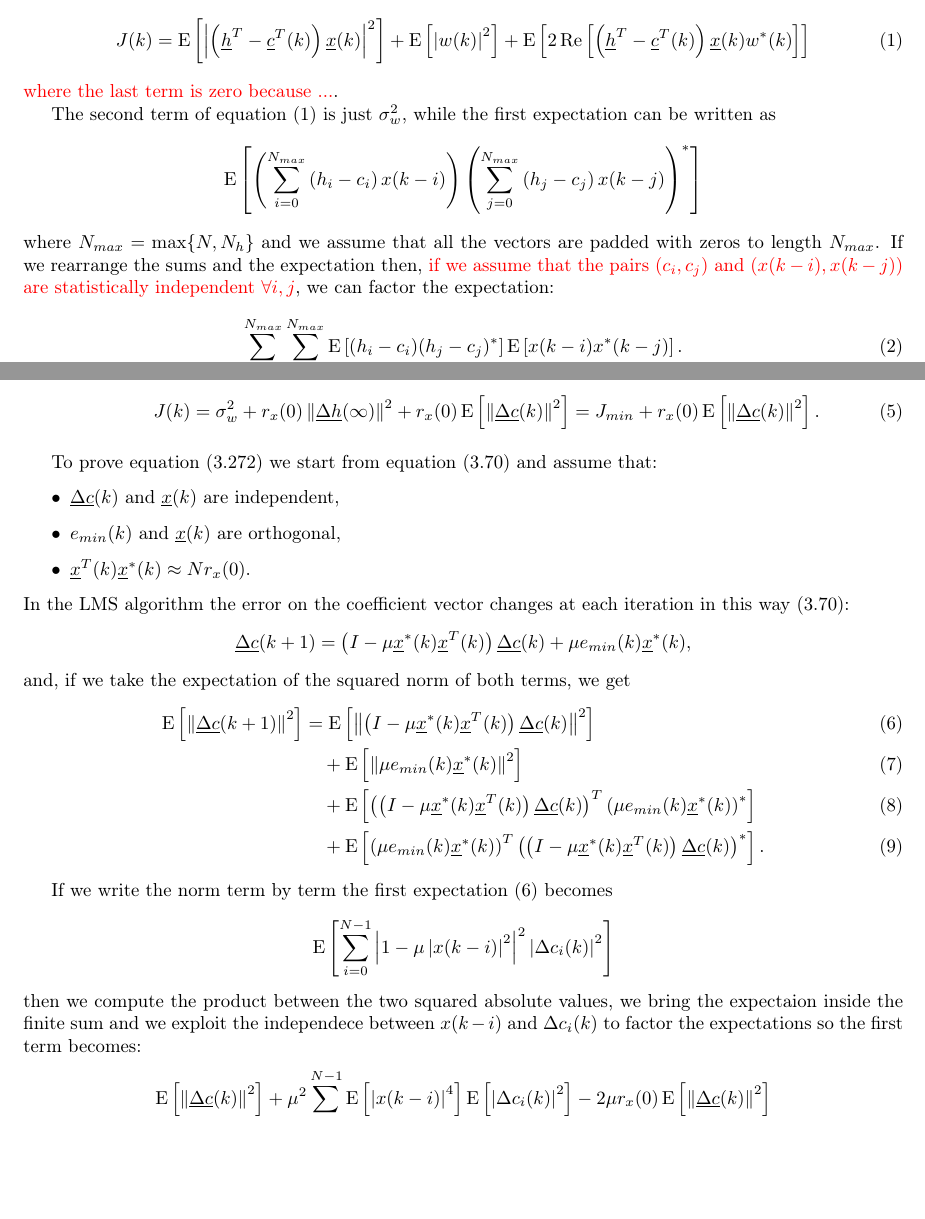
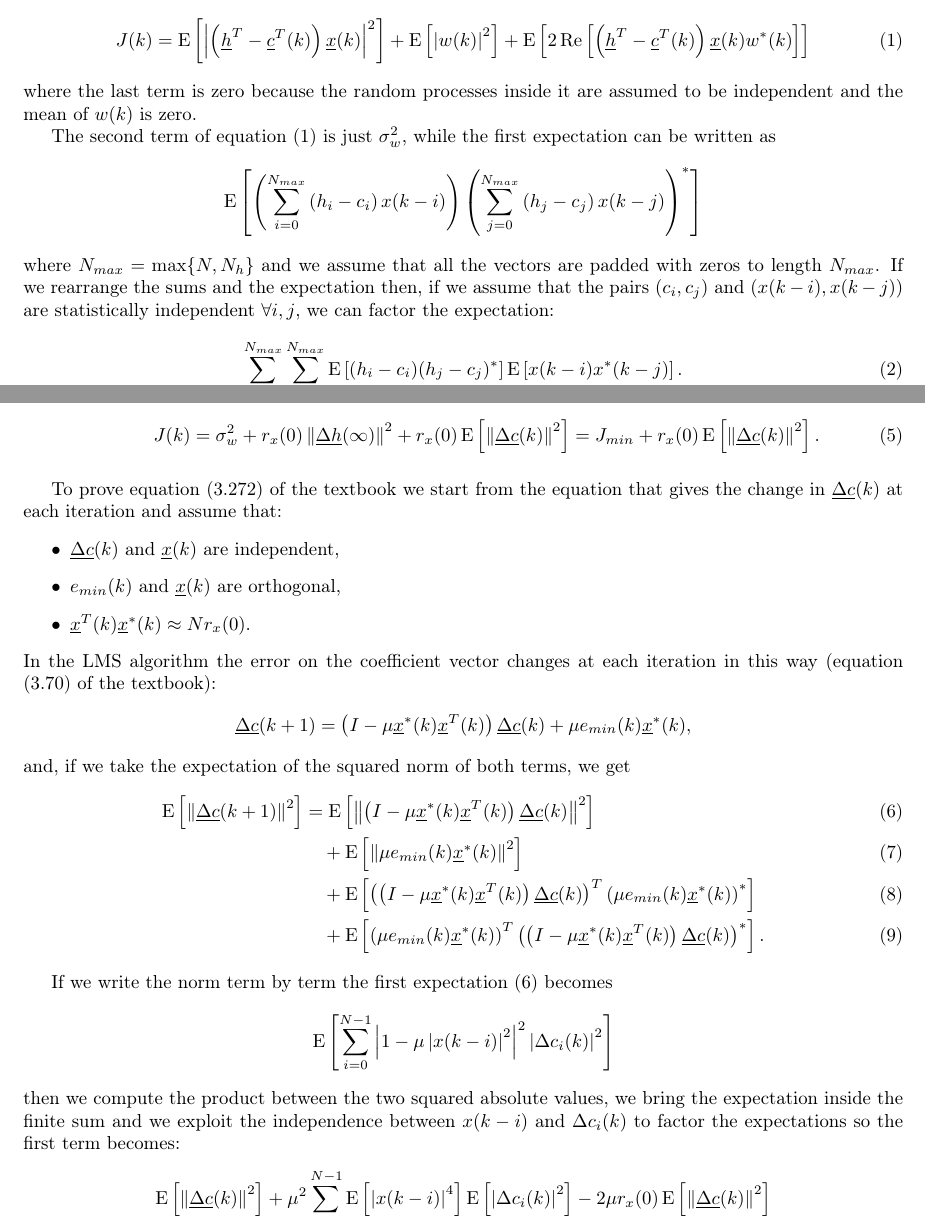
Before and after one commit to polzan/hw2, a LaTeX problem sheet (hw2.tex): two parts of pages 1 and 2 of 3, joined at a grey line, cut so that both start at the same text, the shorter picture padded with empty space. Compiled offline with pdfLaTeX.

Commit message:
Finish part 2

```diff
--- a/hw2.tex
+++ b/hw2.tex
@@ -59,7 +59,8 @@ inside the expectation. So the mean squared error becomes
   + \E{2\Re{\left(\vec{h}^T - \vec{c}^T(k) \right) \vec{x}(k) w^*(k)}}
   \label{eq:J}
 \end{equation}
-{\color{red} where the last term is zero because ...}.
+where the last term is zero because the random processes inside it are
+assumed to be independent and the mean of $w(k)$ is zero.
 
 The second term of equation (\ref{eq:J}) is just $\sigma^2_w$, while
 the first expectation can be written as
@@ -68,9 +69,9 @@ the first expectation can be written as
   \left(\sum_{j=0}^{N_{max}}\left(h_j - c_j\right)x(k-j)\right)^* } \]
 where $N_{max} = \max\{N, N_h\}$ and we assume that all the vectors
 are padded with zeros to length $N_{max}$.  If we rearrange the sums
-and the expectation then, {\color{red} if we assume that the pairs
-  $(c_i,c_j)$ and $(x(k-i),x(k-j))$ are statistically independent
-  $\forall i,j$}, we can factor the expectation:
+and the expectation then, if we assume that the pairs $(c_i,c_j)$ and
+$(x(k-i),x(k-j))$ are statistically independent $\forall i,j$, we can
+factor the expectation:
 \begin{equation}
 %%   &\sum_{i=0}^{N_{max}}\sum_{j=0}^{N_{max}}
 %% \E{(h_i -c_i)(h_j-c_j)^*x(k-i)x^*(k-j)} \\
@@ -127,14 +128,15 @@ Depending on the order of the channel and the filter there are two cases:
     \end{equation}
 \end{enumerate}
 
-To prove equation (3.272) we start from equation (3.70) and assume
-that:
+To prove equation (3.272) of the textbook we start from the equation
+that gives the change in $\vec{\Delta c}(k)$ at each iteration and
+assume that:
 \begin{itemize}
 \item $\vec{\Delta c}(k)$ and $\vec{x}(k)$ are independent,
 \item $e_{min}(k)$ and $\vec{x}(k)$ are orthogonal,
 \item $\vec{x}^T(k)\vec{x}^*(k) \approx Nr_x(0)$.
 \end{itemize}
-In the LMS algorithm the error on the coefficient vector changes at each iteration in this way (3.70):
+In the LMS algorithm the error on the coefficient vector changes at each iteration in this way (equation (3.70) of the textbook):
 \begin{equation*}
   \vec{\Delta c}(k+1) = \left( I - \mu\vec{x}^*(k)\vec{x}^T(k) \right) \vec{\Delta c}(k) + \mu e_{min}(k)\vec{x}^*(k) ,
 \end{equation*}
@@ -155,8 +157,8 @@ If we write the norm term by term the first expectation
 (\ref{eq:exp_1}) becomes
 \[ \E{\sum_{i=0}^{N-1}\abs{1 - \mu\abs{x(k-i)}^2}^2\abs{\Delta c_i(k)}^2} \]
 then we compute the product between the two squared absolute values,
-we bring the expectaion inside the finite sum and we exploit the
-independece between $x(k-i)$ and $\Delta c_i(k)$ to factor the
+we bring the expectation inside the finite sum and we exploit the
+independence between $x(k-i)$ and $\Delta c_i(k)$ to factor the
 expectations so the first term becomes:
 \[ \E{\norm{\vec{\Delta c}(k)}^2} +
 \mu^2\sum_{i=0}^{N-1}\E{\abs{x(k-i)}^4}\E{\abs{\Delta c_i(k)}^2} - 2\mu
```
Also changed, not shown: hw2.tex (8 more changed lines).
